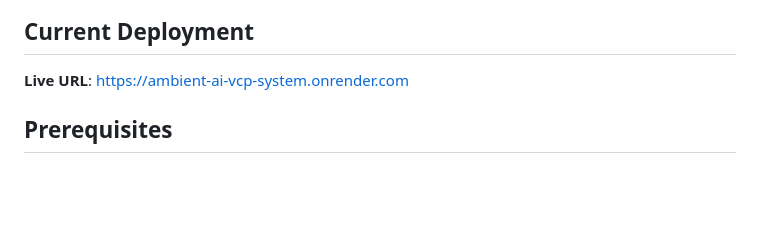
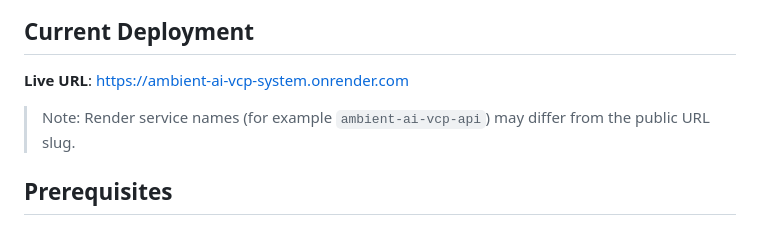
Before and after one commit to dfeen87/Ambient-AI-VCP-System, a Markdown page: docs/RENDER_DEPLOYMENT.md, the part around the change. Rendered like a GitHub page; blank space fills up the shorter version.

```diff
--- a/docs/RENDER_DEPLOYMENT.md
+++ b/docs/RENDER_DEPLOYMENT.md
@@ -5,6 +5,8 @@ This guide explains how to deploy the Ambient AI VCP API Server on Render.com wi
 ## Current Deployment
 
 **Live URL**: https://ambient-ai-vcp-system.onrender.com
+
+> Note: Render service names (for example `ambient-ai-vcp-api`) may differ from the public URL slug.
 
 ## Prerequisites
 
```
Also changed, not shown: README.md (+23 -6 lines), docs/IMPLEMENTATION_SUMMARY.md (+1 -1 lines).
